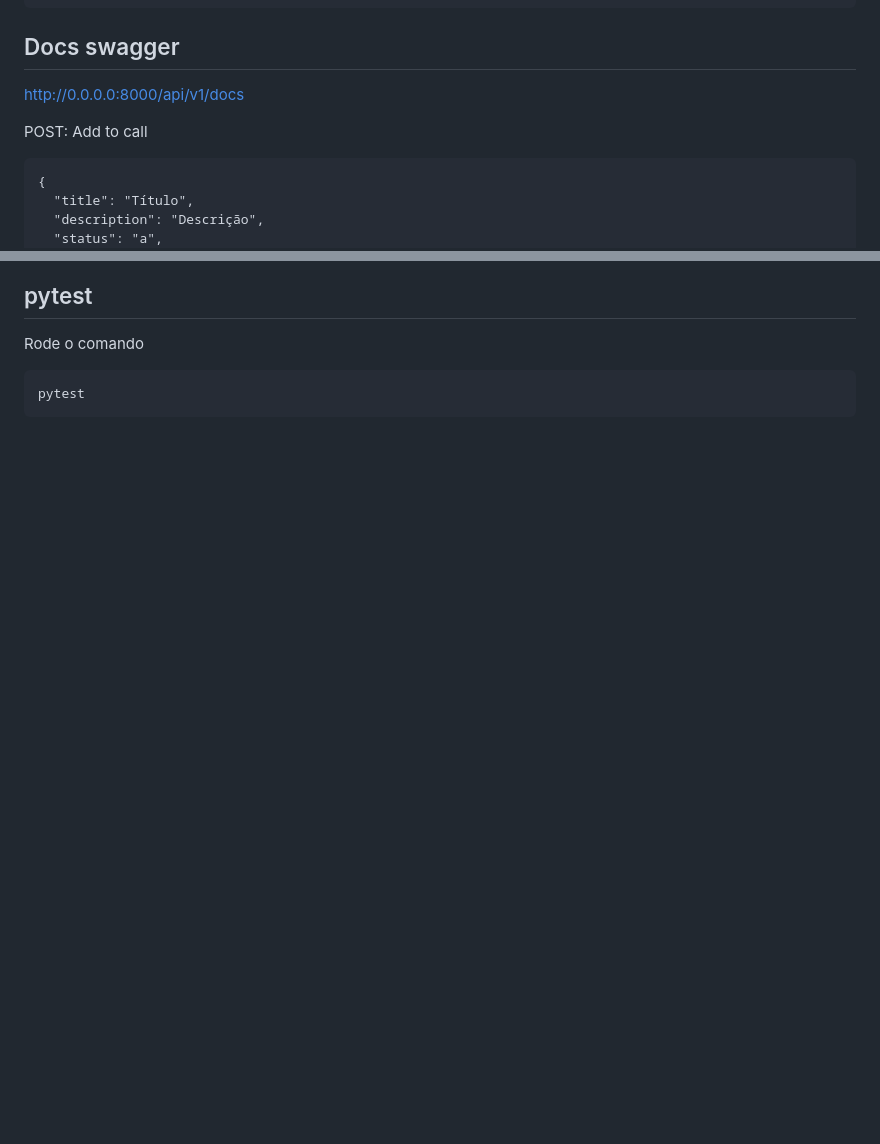
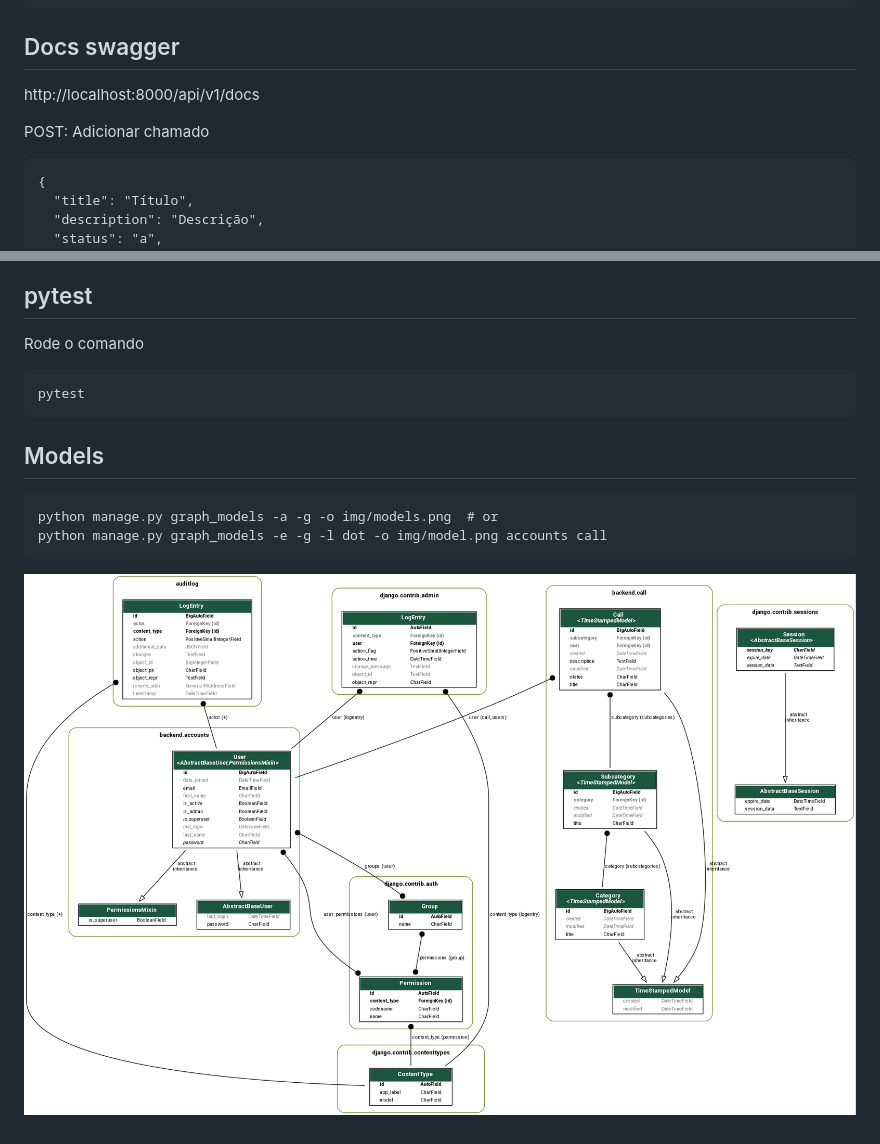
Before and after one commit to rg3915/tcmrj-challenge, a Markdown page: README.md, 2 parts joined by grey strips. Drawn GitHub-style; pictures changed too: img/models.png (added); blank space fills up the shorter version.

````diff
--- a/README.md
+++ b/README.md
@@ -35,10 +35,10 @@ python manage.py runserver
 
 ## Docs swagger
 
-http://0.0.0.0:8000/api/v1/docs
+http://localhost:8000/api/v1/docs
 
 
-POST: Add to call
+POST: Adicionar chamado
 
 ```
 {
@@ -60,3 +60,12 @@ Rode o comando
 ```
 pytest
 ```
+
+## Models
+
+```
+python manage.py graph_models -a -g -o img/models.png  # or
+python manage.py graph_models -e -g -l dot -o img/model.png accounts call
+```
+
+![img/models.png](img/models.png)
````
